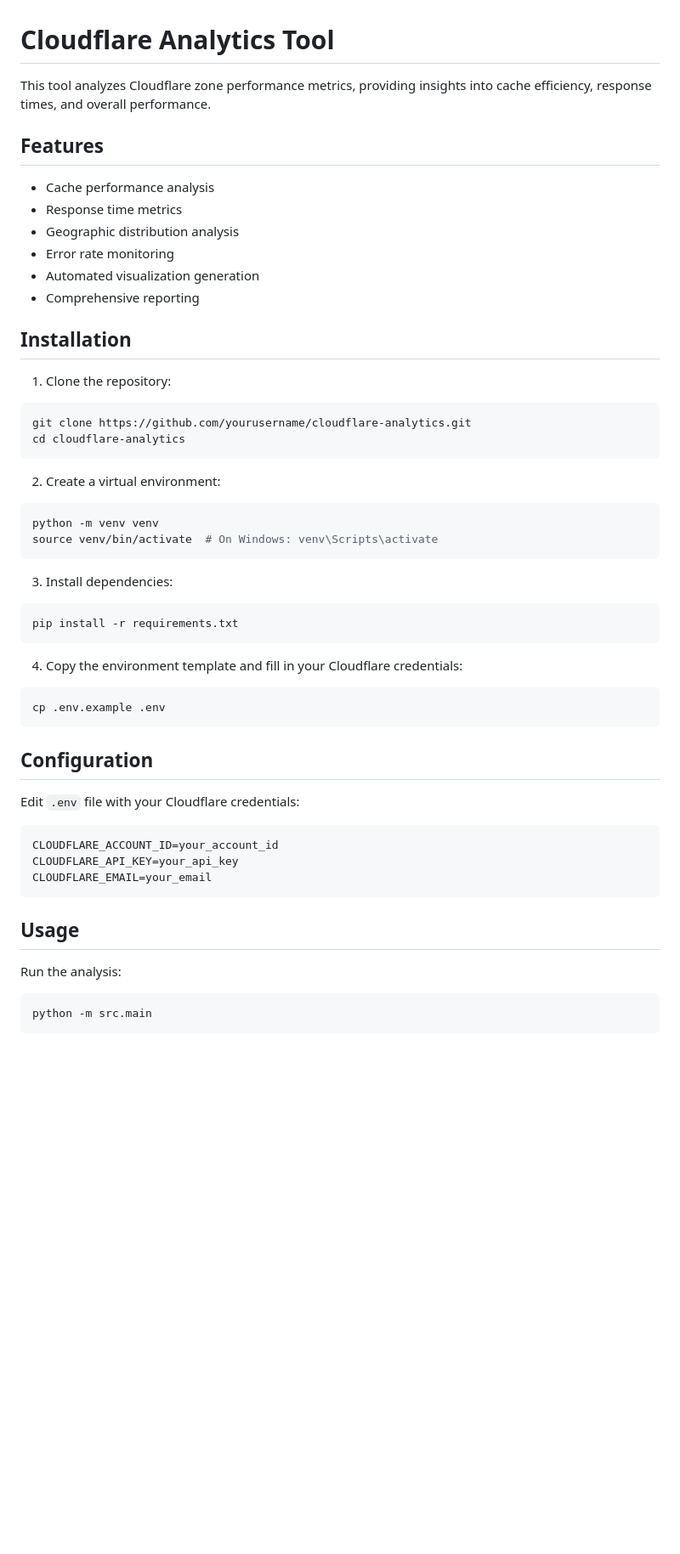
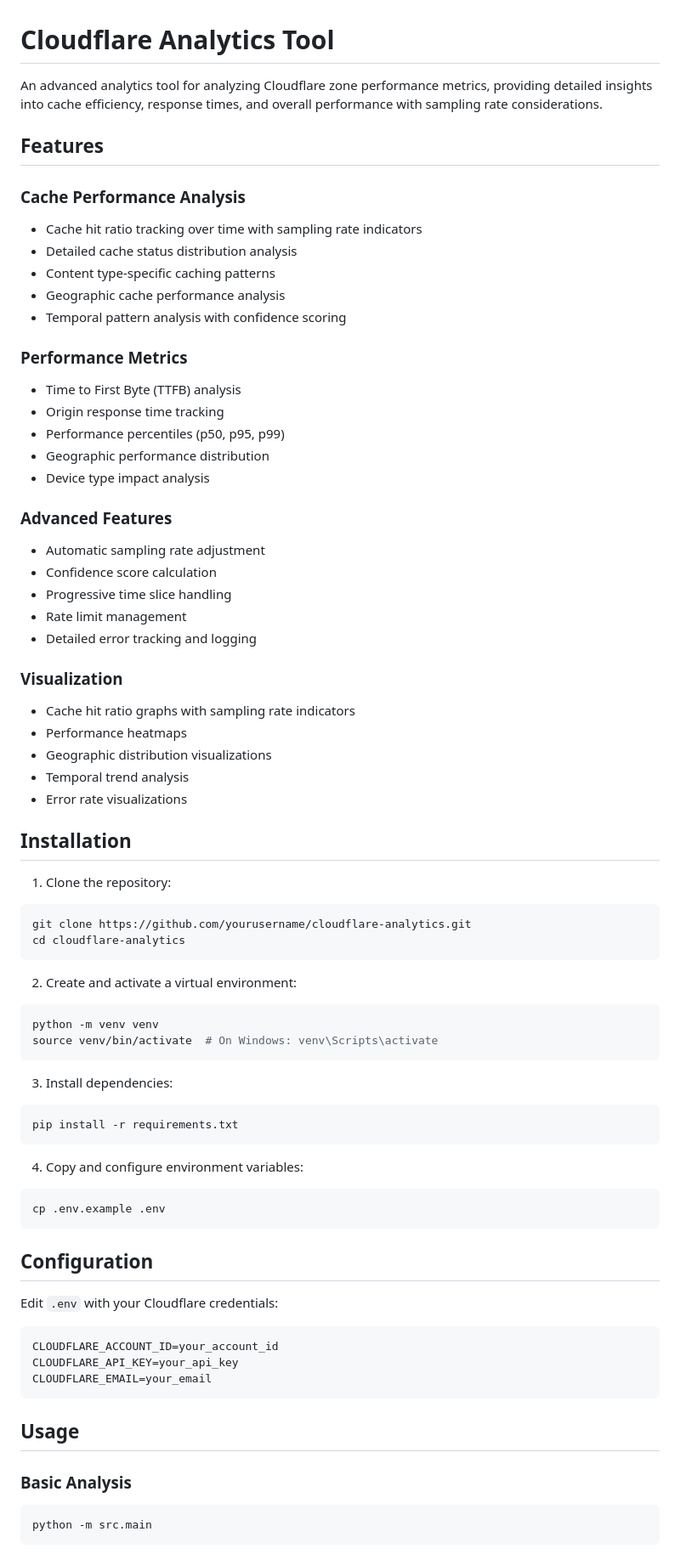
Before and after one commit to erfianugrah/cloudflare_api_scripts, a Markdown page: cdn-analyser/README.md, the part around one of its changes. Shown at 85% size. GitHub-like rendering; blank space fills up the shorter version.

````diff
--- a/cdn-analyser/README.md
+++ b/cdn-analyser/README.md
@@ -1,15 +1,36 @@
 # Cloudflare Analytics Tool
 
-This tool analyzes Cloudflare zone performance metrics, providing insights into cache efficiency, response times, and overall performance.
+An advanced analytics tool for analyzing Cloudflare zone performance metrics, providing detailed insights into cache efficiency, response times, and overall performance with sampling rate considerations.
 
 ## Features
 
-- Cache performance analysis
-- Response time metrics
-- Geographic distribution analysis
-- Error rate monitoring
-- Automated visualization generation
-- Comprehensive reporting
+### Cache Performance Analysis
+- Cache hit ratio tracking over time with sampling rate indicators
+- Detailed cache status distribution analysis
+- Content type-specific caching patterns
+- Geographic cache performance analysis
+- Temporal pattern analysis with confidence scoring
+
+### Performance Metrics
+- Time to First Byte (TTFB) analysis
+- Origin response time tracking
+- Performance percentiles (p50, p95, p99)
+- Geographic performance distribution
+- Device type impact analysis
+
+### Advanced Features
+- Automatic sampling rate adjustment
+- Confidence score calculation
+- Progressive time slice handling
+- Rate limit management
+- Detailed error tracking and logging
+
+### Visualization
+- Cache hit ratio graphs with sampling rate indicators
+- Performance heatmaps
+- Geographic distribution visualizations
+- Temporal trend analysis
+- Error rate visualizations
 
 ## Installation
 
@@ -19,7 +40,7 @@ git clone https://github.com/yourusername/cloudflare-analytics.git
 cd cloudflare-analytics
 ```
 
-2. Create a virtual environment:
+2. Create and activate a virtual environment:
 ```bash
 python -m venv venv
 source venv/bin/activate  # On Windows: venv\Scripts\activate
@@ -30,14 +51,14 @@ source venv/bin/activate  # On Windows: venv\Scripts\activate
 pip install -r requirements.txt
 ```
 
-4. Copy the environment template and fill in your Cloudflare credentials:
+4. Copy and configure environment variables:
 ```bash
 cp .env.example .env
 ```
 
 ## Configuration
 
-Edit `.env` file with your Cloudflare credentials:
+Edit `.env` with your Cloudflare credentials:
 
 ```plaintext
 CLOUDFLARE_ACCOUNT_ID=your_account_id
@@ -47,7 +68,7 @@ CLOUDFLARE_EMAIL=your_email
 
 ## Usage
 
-Run the analysis:
+### Basic Analysis
 ```bash
 python -m src.main
 ```
````
Also changed, not shown: other parts of cdn-analyser/README.md (+78 -45 lines).
